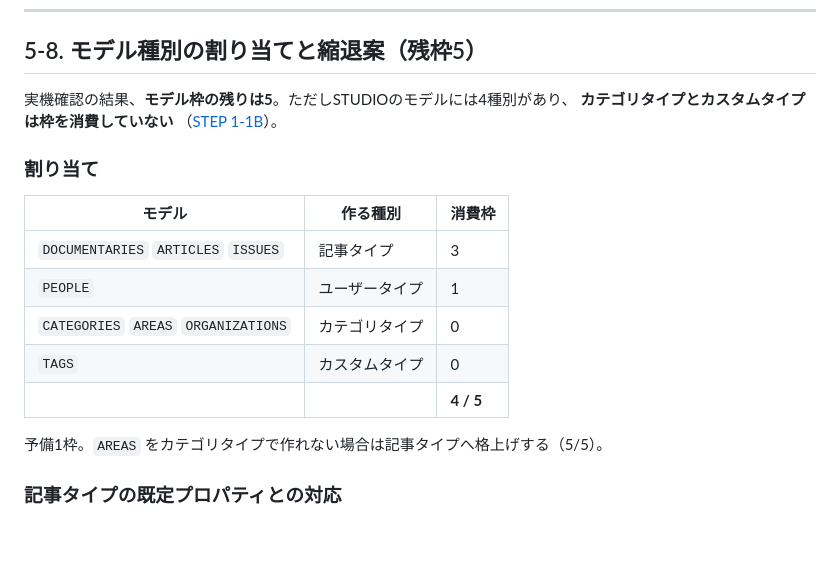
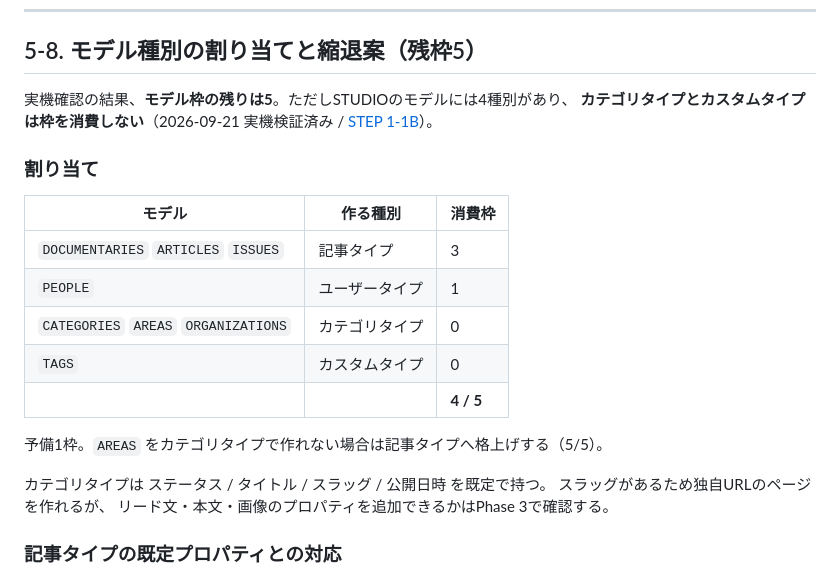
Before and after one commit to yoshiko-cmd/sisiden-hunter, a Markdown page: docs/sisiden-media/05-studio-cms-model.md, the part around the change. GitHub-like rendering; blank space fills up the shorter version.

```diff
--- a/docs/sisiden-media/05-studio-cms-model.md
+++ b/docs/sisiden-media/05-studio-cms-model.md
@@ -293,8 +293,8 @@ STUDIOのリッチテキストで表現し、CSSで装飾する。
 ## 5-8. モデル種別の割り当てと縮退案（残枠5）
 
 実機確認の結果、**モデル枠の残りは5**。ただしSTUDIOのモデルには4種別があり、
-**カテゴリタイプとカスタムタイプは枠を消費していない**
-（[STEP 1-1B](./01-current-site-analysis.md)）。
+**カテゴリタイプとカスタムタイプは枠を消費しない**（2026-09-21 実機検証済み /
+[STEP 1-1B](./01-current-site-analysis.md)）。
 
 ### 割り当て
 
@@ -307,6 +307,10 @@ STUDIOのリッチテキストで表現し、CSSで装飾する。
 | | | **4 / 5** |
 
 予備1枠。`AREAS` をカテゴリタイプで作れない場合は記事タイプへ格上げする（5/5）。
+
+カテゴリタイプは ステータス / タイトル / スラッグ / 公開日時 を既定で持つ。
+スラッグがあるため独自URLのページを作れるが、
+リード文・本文・画像のプロパティを追加できるかはPhase 3で確認する。
 
 ### 記事タイプの既定プロパティとの対応
 
```
Also changed, not shown: docs/sisiden-media/01-current-site-analysis.md (+23 -9 lines), docs/sisiden-media/11-cms-quickstart.md (+6 -12 lines).
